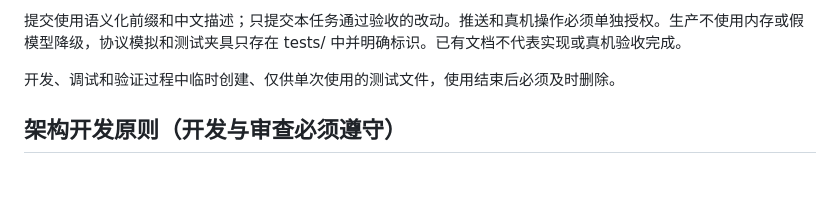
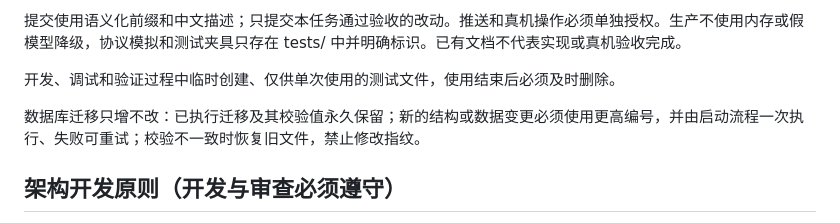
Before and after one commit to zlmalways/ro-agent, a Markdown page: AGENT.md, the part around the change. Rendered like a GitHub page; blank space fills up the shorter version.

Commit message:
docs: 明确数据库迁移只增不改

```diff
--- a/AGENT.md
+++ b/AGENT.md
@@ -10,6 +10,8 @@
 提交使用语义化前缀和中文描述；只提交本任务通过验收的改动。推送和真机操作必须单独授权。生产不使用内存或假模型降级，协议模拟和测试夹具只存在 tests/ 中并明确标识。已有文档不代表实现或真机验收完成。
 
 开发、调试和验证过程中临时创建、仅供单次使用的测试文件，使用结束后必须及时删除。
+
+数据库迁移只增不改：已执行迁移及其校验值永久保留；新的结构或数据变更必须使用更高编号，并由启动流程一次执行、失败可重试；校验不一致时恢复旧文件，禁止修改指纹。
 
 ## 架构开发原则（开发与审查必须遵守）
 
```
